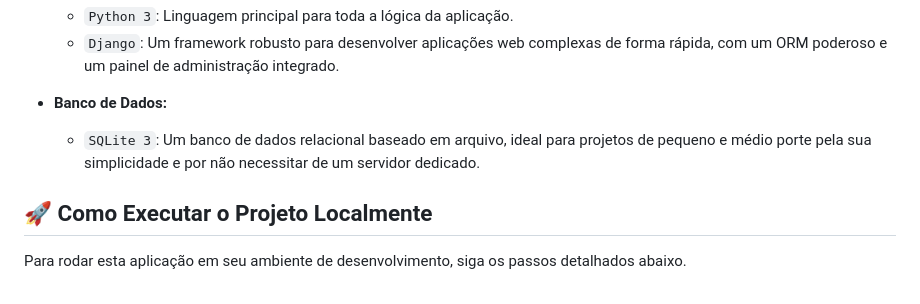
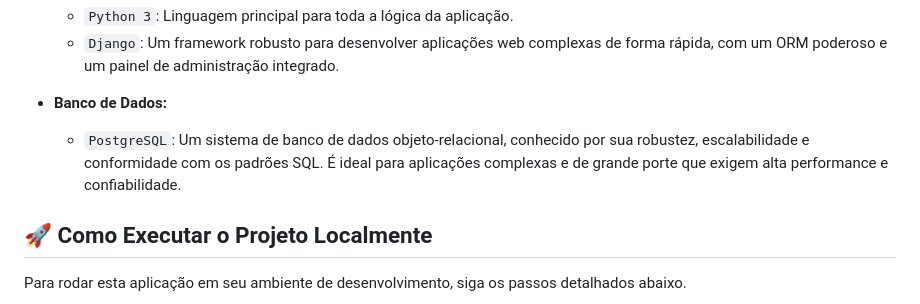
Before and after one commit to FernandoFIC/Projeto-Setembro-Amarelo, a Markdown page: README.md, the part around one of its changes. Rendered like a GitHub page.

```diff
--- a/README.md
+++ b/README.md
@@ -33,7 +33,7 @@ A aplicação foi construída utilizando um conjunto de tecnologias modernas, se
     * `Django`: Um framework robusto para desenvolver aplicações web complexas de forma rápida, com um ORM poderoso e um painel de administração integrado.
 
 * **Banco de Dados:**
-    * `SQLite 3`: Um banco de dados relacional baseado em arquivo, ideal para projetos de pequeno e médio porte pela sua simplicidade e por não necessitar de um servidor dedicado.
+    * `PostgreSQL`: Um sistema de banco de dados objeto-relacional, conhecido por sua robustez, escalabilidade e conformidade com os padrões SQL. É ideal para aplicações complexas e de grande porte que exigem alta performance e confiabilidade.
 
 ## 🚀 Como Executar o Projeto Localmente
 
```
Also changed, not shown: other parts of README.md (+1 -1 lines).
